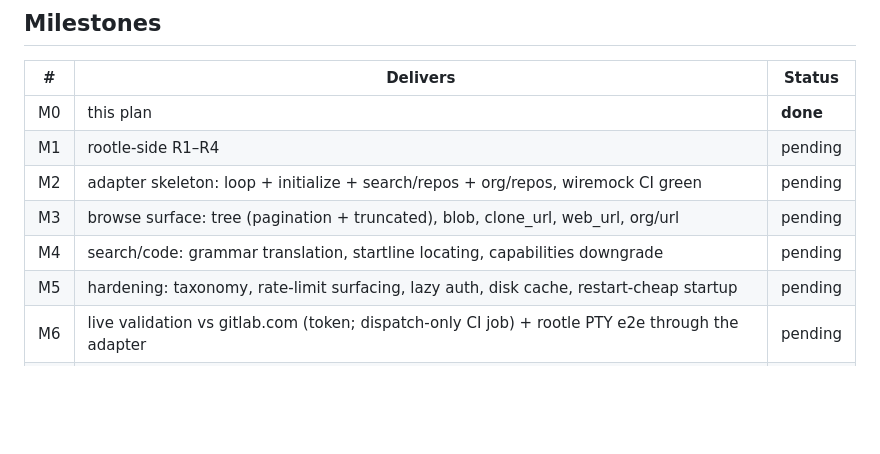
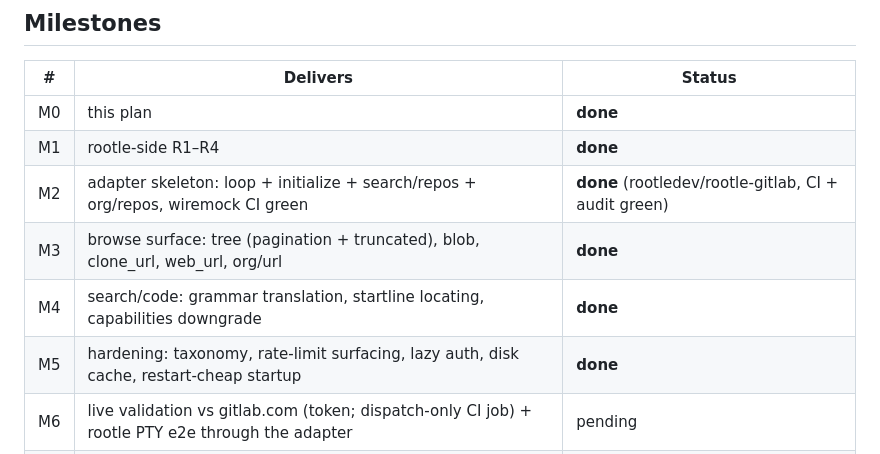
Before and after one commit to rootledev/rootle, a Markdown page: plans/0009-gitlab-provider.md, the part around the change. Drawn GitHub-style; blank space fills up the shorter version.

Commit message:
plans: 0009 — M1-M5 done (adapter repo green)

```diff
--- a/plans/0009-gitlab-provider.md
+++ b/plans/0009-gitlab-provider.md
@@ -127,11 +127,11 @@ pattern, published to crates.io.
 | # | Delivers | Status |
 |---|---|---|
 | M0 | this plan | **done** |
-| M1 | rootle-side R1–R4 | pending |
-| M2 | adapter skeleton: loop + initialize + search/repos + org/repos, wiremock CI green | pending |
-| M3 | browse surface: tree (pagination + truncated), blob, clone_url, web_url, org/url | pending |
-| M4 | search/code: grammar translation, startline locating, capabilities downgrade | pending |
-| M5 | hardening: taxonomy, rate-limit surfacing, lazy auth, disk cache, restart-cheap startup | pending |
+| M1 | rootle-side R1–R4 | **done** |
+| M2 | adapter skeleton: loop + initialize + search/repos + org/repos, wiremock CI green | **done** (rootledev/rootle-gitlab, CI + audit green) |
+| M3 | browse surface: tree (pagination + truncated), blob, clone_url, web_url, org/url | **done** |
+| M4 | search/code: grammar translation, startline locating, capabilities downgrade | **done** |
+| M5 | hardening: taxonomy, rate-limit surfacing, lazy auth, disk cache, restart-cheap startup | **done** |
 | M6 | live validation vs gitlab.com (token; dispatch-only CI job) + rootle PTY e2e through the adapter | pending |
 | M7 | ship: crates.io + 4-target matrix; site providers page + READMEs point at it | pending |
 
```
